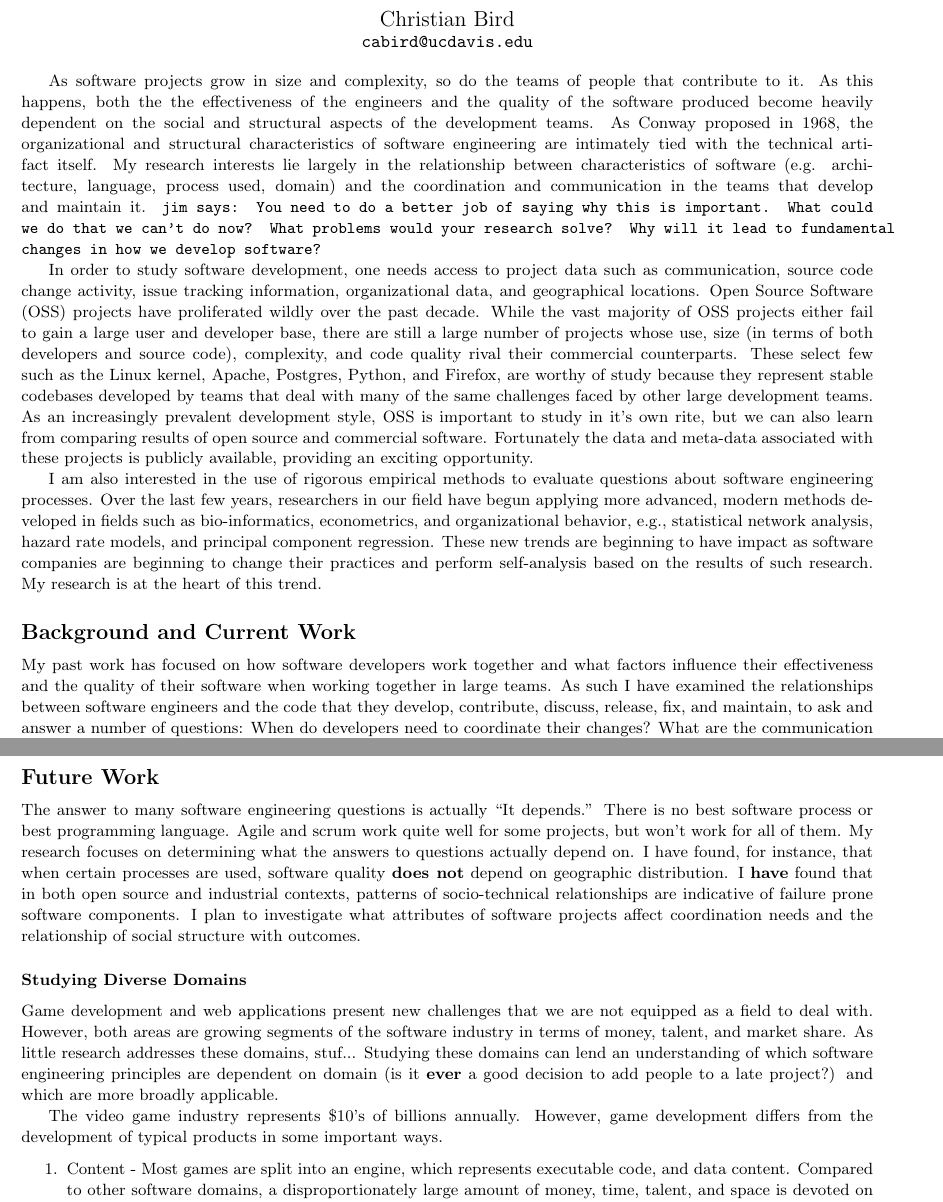
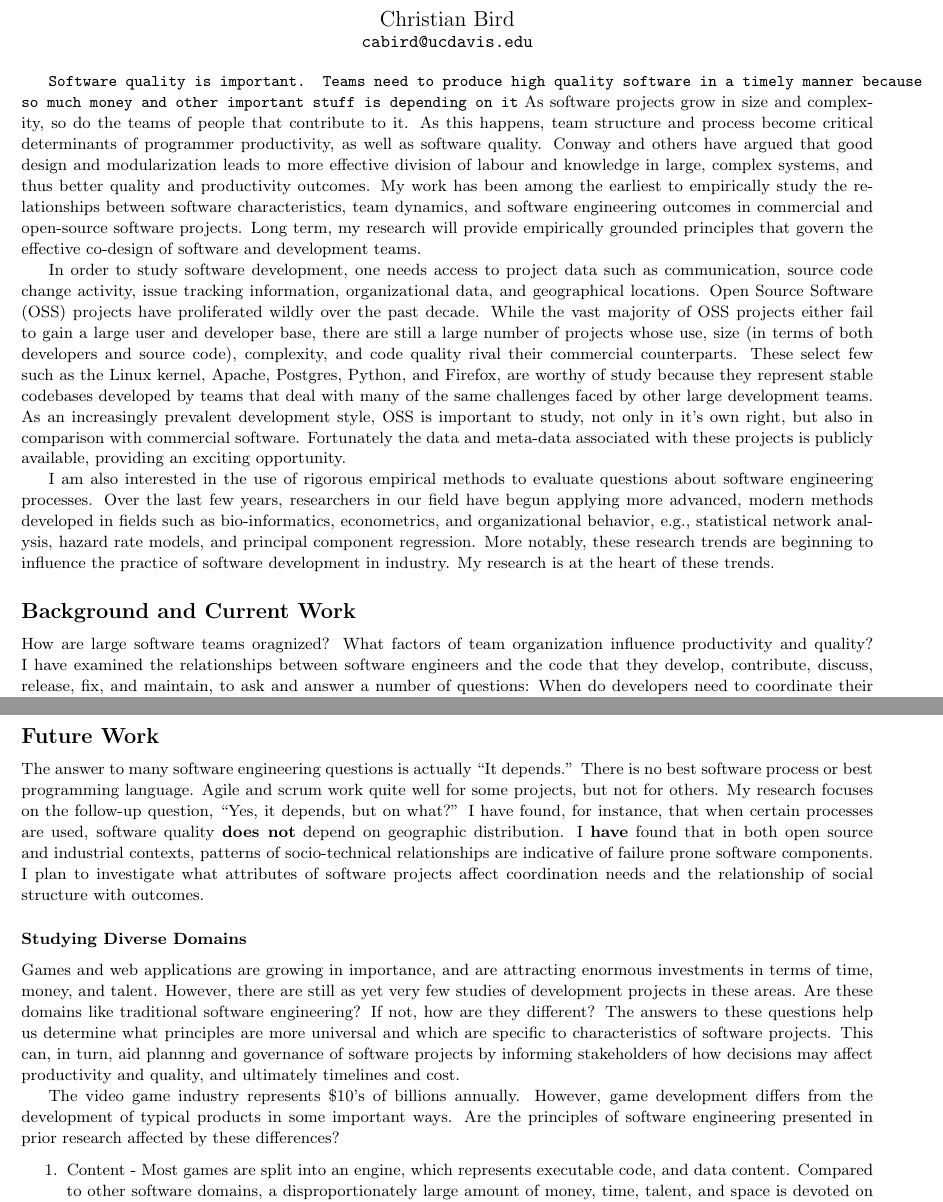
Before and after one commit to cabird/profile, a LaTeX document (rs.tex): two parts of pages 1 and 3 of 4, joined at a grey line, cut so that both start at the same text. Compiled offline with pdfLaTeX.

Commit message:
added Prem's comments

```diff
--- a/rs.tex
+++ b/rs.tex
@@ -74,19 +74,20 @@
 %\footnotemark
 %\footnotetext{Check This}
 
-As software projects grow in size and complexity, so do the teams of
-people that contribute to it.  As this happens, both
-the the effectiveness of the engineers and the quality of the software produced
-become heavily dependent on the social and structural aspects of the development
-teams.  As Conway proposed in 1968, the organizational and
-structural characteristics of software engineering are intimately tied with the
-technical artifact itself.  My research interests lie largely in the
-relationship between characteristics of software (e.g.  architecture, language,
-process used, domain) and the coordination and communication in the teams that
-develop and maintain it.  \texttt{jim says: You need to do a better job of saying
-why this is important. What could we do that we can't do now?  What problems
-would your research solve?  Why will it lead to fundamental changes in how we
-develop software?}
+\texttt{Software quality is important.  Teams need to produce high quality
+software in a timely manner because so much money and other important stuff is
+depending on it} As software projects grow in size and complexity, so do the
+teams of people that contribute to it.  As this happens, team structure and
+process  become critical determinants of programmer productivity, as well as
+software quality.  Conway and others have argued that good design and
+modularization leads to more effective division of labour and knowledge in
+large, complex systems, and thus better quality and productivity outcomes.  My
+work has been among the earliest to empirically study the relationships between
+software characteristics, team dynamics, and software engineering outcomes in
+commercial and open-source software projects.  Long term, my research will
+provide empirically grounded  principles that govern the effective co-design of
+software and development teams.
+
 
 In order to study software development, one needs access to project data such
 as communication, source code change activity, issue tracking information,
@@ -99,8 +100,8 @@ commercial counterparts.  These select few such as the Linux kernel, Apache,
 Postgres, Python, and Firefox, are worthy of study because they represent
 stable codebases developed by teams that deal with many of the same challenges
 faced by other large development teams.  As an increasingly prevalent
-development style, OSS is important to study in it's own rite, but we can also
-learn from comparing results of open source and commercial software.
+development style, OSS is important to study, not only in it's own right, but also
+in comparison with commercial software.
 Fortunately the data and meta-data associated with these projects is publicly
 available, providing an exciting opportunity.
 
@@ -109,15 +110,14 @@ questions about software engineering processes.  Over the last few years,
 researchers in our field have begun applying more advanced, modern methods
 developed in fields such as bio-informatics, econometrics, and organizational
 behavior, e.g., statistical network analysis, hazard rate models, and principal
-component regression.  These new trends are beginning to have impact as
-software companies are beginning to change their practices and perform
-self-analysis based on the results of such research.  My research is at the
-heart of this trend.
+component regression.  More notably, these research trends are beginning to
+influence the practice of software development in industry.  My research is at
+the heart of these trends.
 
 \Section{Background and Current Work}
 
-My past work has focused on how software developers work together and what factors influence their
-effectiveness and the quality of their software when working together in large teams.  As such
-I have examined the relationships between software engineers and the code that they develop, contribute, discuss,
-release, fix, and maintain, to ask and answer a number of questions:
-When do developers need to coordinate their changes?  What are the communication
+How are large software teams oragnized? What factors of team organization
+influence productivity and quality?  I have examined the relationships between
+software engineers and the code that they develop, contribute, discuss,
+release, fix, and maintain, to ask and answer a number of questions: When do
+developers need to coordinate their changes?  What are the communication
@@ -279,31 +286,33 @@ it's absence after the fact.
 
 \Section{Future Work}
 
-The answer to many software engineering questions is actually
-``It depends.'' There is no best software process or best programming
-language.  Agile and scrum work quite well for some projects, but won't work for all
-of them.  My research focuses on determining what the answers to questions
-actually depend on.  I have found, for instance, that when certain processes
-are used, software quality \textbf{does not} depend on geographic distribution.
-I \textbf{have} found that in both open source and industrial contexts,
-patterns of socio-technical relationships are indicative of failure prone
-software components.  I plan to investigate what attributes of software
-projects affect coordination needs and the relationship of social structure
-with outcomes.
+The answer to many software engineering questions is actually ``It depends.''
+There is no best software process or best programming language.  Agile and
+scrum work quite well for some projects, but not for others.  My research
+focuses on the follow-up question, ``Yes, it depends, but on what?'' I have
+found, for instance, that when certain processes are used, software quality
+\textbf{does not} depend on geographic distribution.  I \textbf{have} found
+that in both open source and industrial contexts, patterns of socio-technical
+relationships are indicative of failure prone software components.  I plan to
+investigate what attributes of software projects affect coordination needs and
+the relationship of social structure with outcomes.
 
 \Subsection{Studying Diverse Domains}
 
-Game development and web applications present new challenges that we are not
-equipped as a field to deal with.  However, both areas are growing segments of
-the software industry in terms of money, talent, and market share.  As little
-research addresses these domains, stuf...  Studying these domains can lend an understanding
-of which software engineering principles are dependent on domain  (is it \textbf{ever}
-a good decision to add people to a late project?) and which are more broadly applicable.
-
+Games and web applications are growing in importance, and are attracting
+enormous investments in terms of time, money, and talent. However, there are
+still as yet very few studies of development projects in these areas. Are these
+domains like traditional software engineering? If not, how are they different?
+The answers to these questions help us determine what principles are more
+universal and which are specific to characteristics of software projects.  This
+can, in turn, aid plannng and governance of software projects by informing
+stakeholders of how decisions may affect productivity and quality, and ultimately
+timelines and cost.
 
 The video game industry represents \$10's of billions annually. However, game
 development differs from the development of typical products in some important
-ways.
+ways.  Are the principles of software engineering presented in prior research
+affected by these differences?
 
 \begin{enumerate}
 
```
Also changed, not shown: rs.tex (124 more changed lines).
